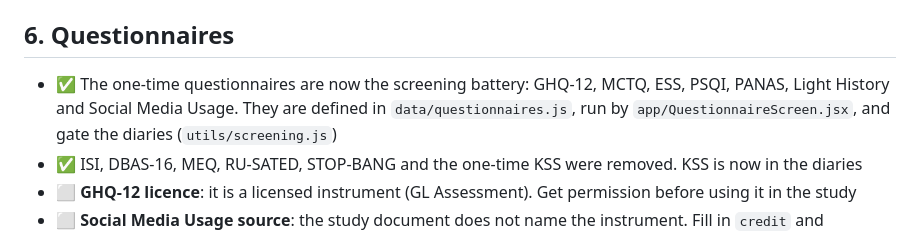
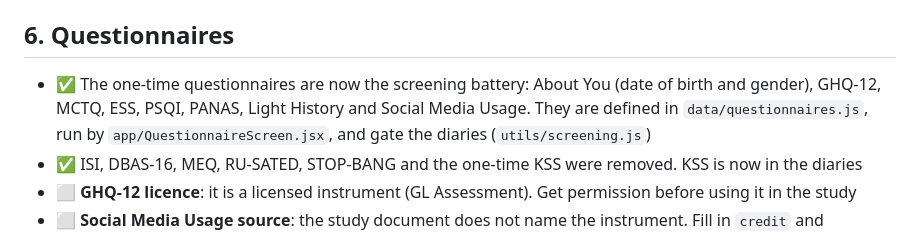
Before and after one commit to circadia-bio/sleeplight, a Markdown page: TEMPLATE_SETUP.md, the part around the change. Drawn GitHub-style.

Commit message:
📚 docs: update setup checklist

```diff
--- a/TEMPLATE_SETUP.md
+++ b/TEMPLATE_SETUP.md
@@ -44,7 +44,7 @@ Legend: ✅ done · ⬜ still to do
 
 ## 6. Questionnaires
 
-- ✅ The one-time questionnaires are now the screening battery: GHQ-12, MCTQ, ESS, PSQI, PANAS, Light History and Social Media Usage. They are defined in `data/questionnaires.js`, run by `app/QuestionnaireScreen.jsx`, and gate the diaries (`utils/screening.js`)
+- ✅ The one-time questionnaires are now the screening battery: About You (date of birth and gender), GHQ-12, MCTQ, ESS, PSQI, PANAS, Light History and Social Media Usage. They are defined in `data/questionnaires.js`, run by `app/QuestionnaireScreen.jsx`, and gate the diaries (`utils/screening.js`)
 - ✅ ISI, DBAS-16, MEQ, RU-SATED, STOP-BANG and the one-time KSS were removed. KSS is now in the diaries
 - ⬜ **GHQ-12 licence**: it is a licensed instrument (GL Assessment). Get permission before using it in the study
 - ⬜ **Social Media Usage source**: the study document does not name the instrument. Fill in `credit` and `reference` in `data/questionnaires.js`
```
